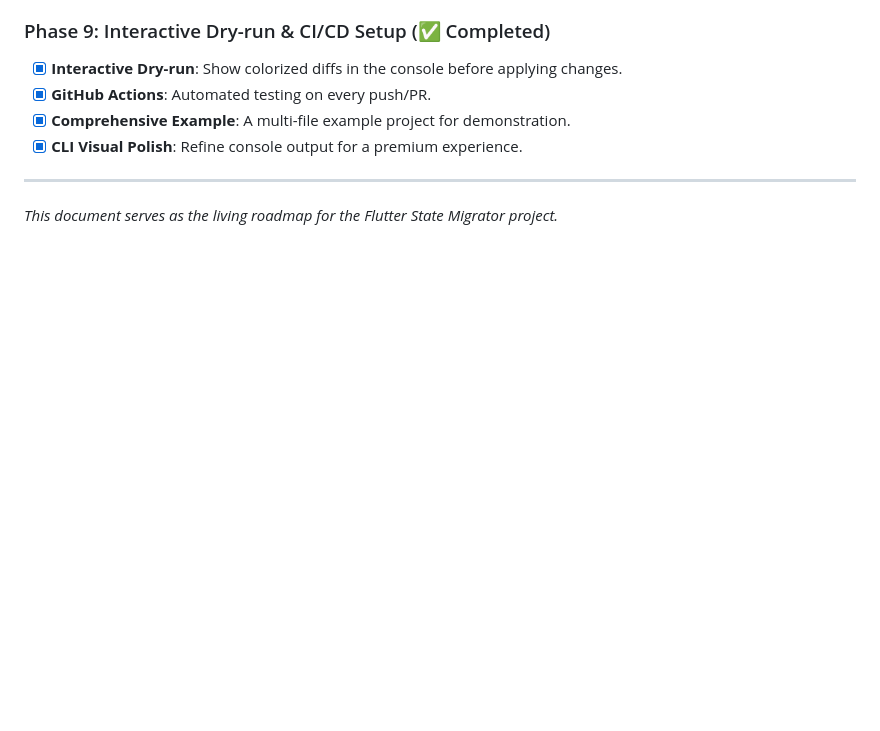
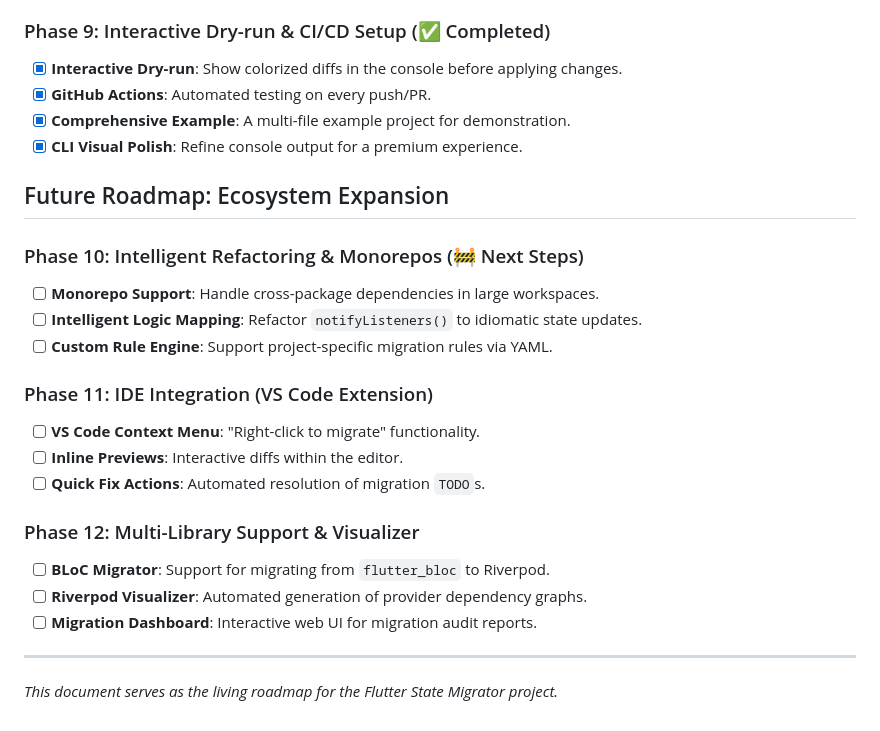
Before and after one commit to RanveerSingh1997/flutter-state-migrator, a Markdown page: Project Plan.md, the part around the change. GitHub-like rendering; blank space fills up the shorter version.

Commit message:
feat: start Phase 10 - Monorepos & Intelligent Mapping

```diff
--- a/Project Plan.md
+++ b/Project Plan.md
@@ -60,5 +60,22 @@ The core pipeline for the tool has been successfully established and proven on a
 - [x] **Comprehensive Example**: A multi-file example project for demonstration.
 - [x] **CLI Visual Polish**: Refine console output for a premium experience.
 
+## Future Roadmap: Ecosystem Expansion
+
+### Phase 10: Intelligent Refactoring & Monorepos (🚧 Next Steps)
+- [ ] **Monorepo Support**: Handle cross-package dependencies in large workspaces.
+- [ ] **Intelligent Logic Mapping**: Refactor `notifyListeners()` to idiomatic state updates.
+- [ ] **Custom Rule Engine**: Support project-specific migration rules via YAML.
+
+### Phase 11: IDE Integration (VS Code Extension)
+- [ ] **VS Code Context Menu**: "Right-click to migrate" functionality.
+- [ ] **Inline Previews**: Interactive diffs within the editor.
+- [ ] **Quick Fix Actions**: Automated resolution of migration `TODO`s.
+
+### Phase 12: Multi-Library Support & Visualizer
+- [ ] **BLoC Migrator**: Support for migrating from `flutter_bloc` to Riverpod.
+- [ ] **Riverpod Visualizer**: Automated generation of provider dependency graphs.
+- [ ] **Migration Dashboard**: Interactive web UI for migration audit reports.
+
 ---
 *This document serves as the living roadmap for the Flutter State Migrator project.*
```
